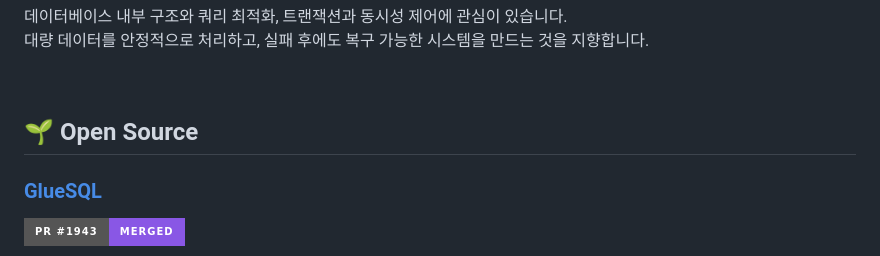
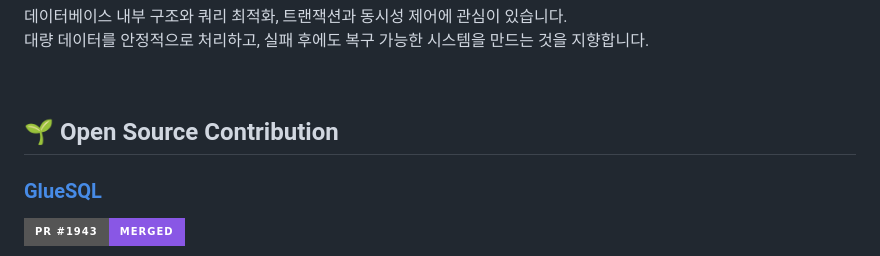
Before and after one commit to red-sprout/red-sprout, a Markdown page: README.md, the part around the change. GitHub-like rendering; badges without logos.

Commit message:
Update Open Source section title in README

```diff
--- a/README.md
+++ b/README.md
@@ -23,7 +23,7 @@
 
 <br>
 
-## 🌱 Open Source
+## 🌱 Open Source Contribution
 
 ### [GlueSQL](https://github.com/gluesql/gluesql)
 
```
